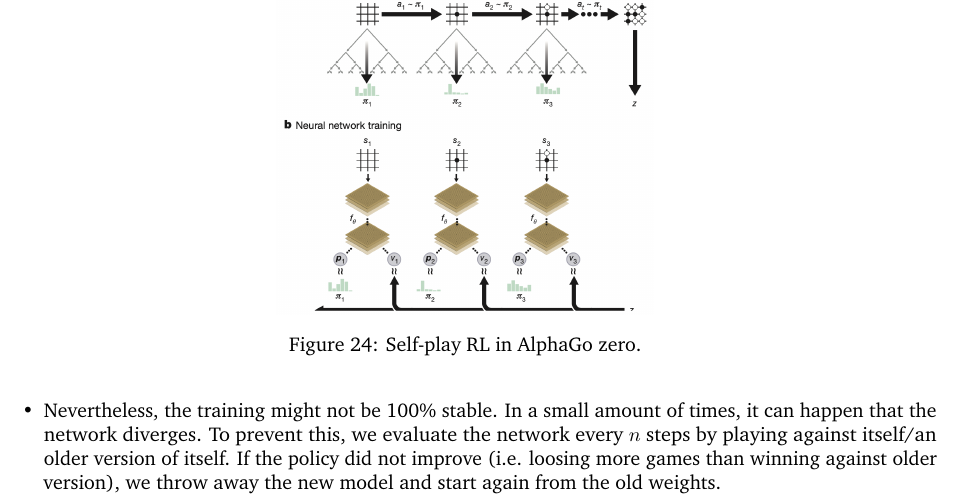
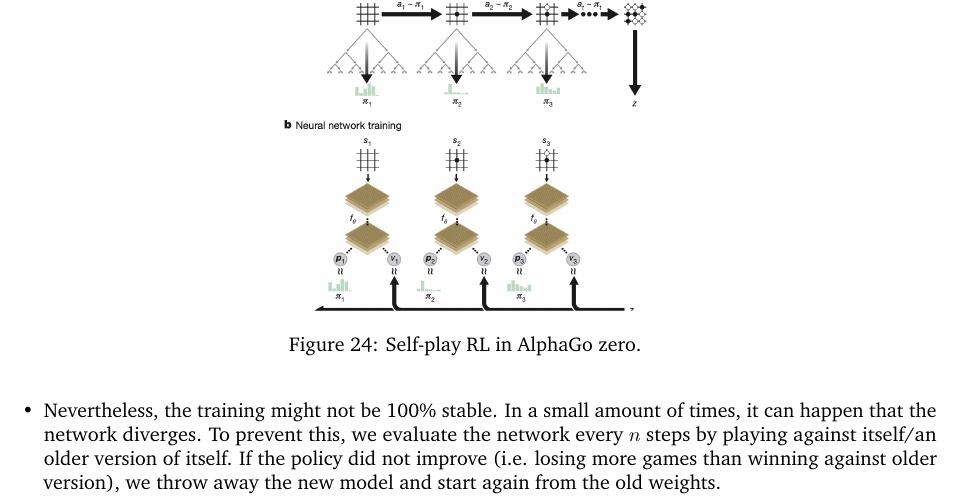
Before and after one commit to phlippe/UvA_Summaries, a LaTeX document (Reinforcement_Learning/rl_summary.tex, which reads Reinforcement_Learning/rl_model_based.tex): part of page 34 of 38, cut so that both start at the same text. Compiled offline with pdfLaTeX.

Commit message:
Update rl_model_based.tex

```diff
--- a/Reinforcement_Learning/rl_model_based.tex
+++ b/Reinforcement_Learning/rl_model_based.tex
@@ -193,5 +193,5 @@
 		\caption{Self-play RL in AlphaGo zero.}
 		\label{fig:rl_model_based_alphago_zero_selfplay}
 	\end{figure}
-	\item Nevertheless, the training might not be 100\% stable. In a small amount of times, it can happen that the network diverges. To prevent this, we evaluate the network every $n$ steps by playing against itself/an older version of itself. If the policy did not improve (i.e. loosing more games than winning against older version), we throw away the new model and start again from the old weights.
+	\item Nevertheless, the training might not be 100\% stable. In a small amount of times, it can happen that the network diverges. To prevent this, we evaluate the network every $n$ steps by playing against itself/an older version of itself. If the policy did not improve (i.e. losing more games than winning against older version), we throw away the new model and start again from the old weights.
 \end{itemize}
```
